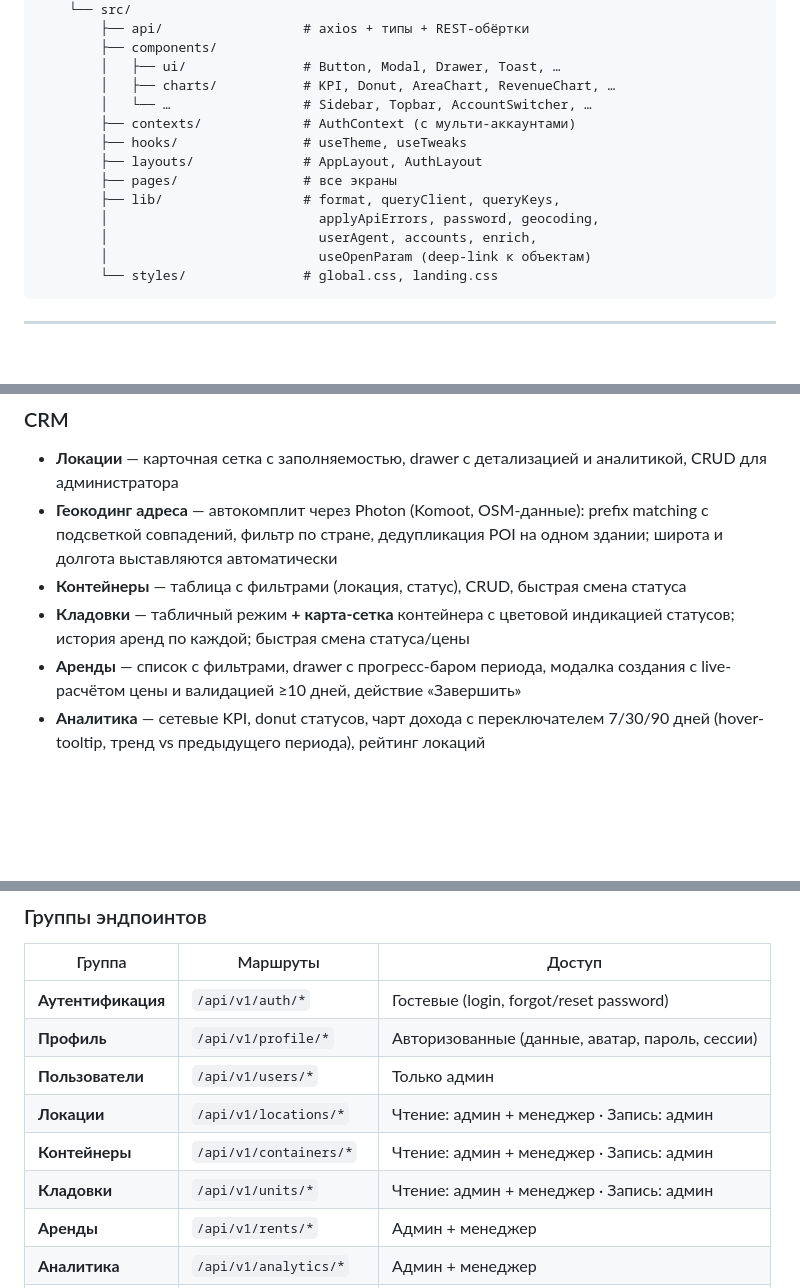
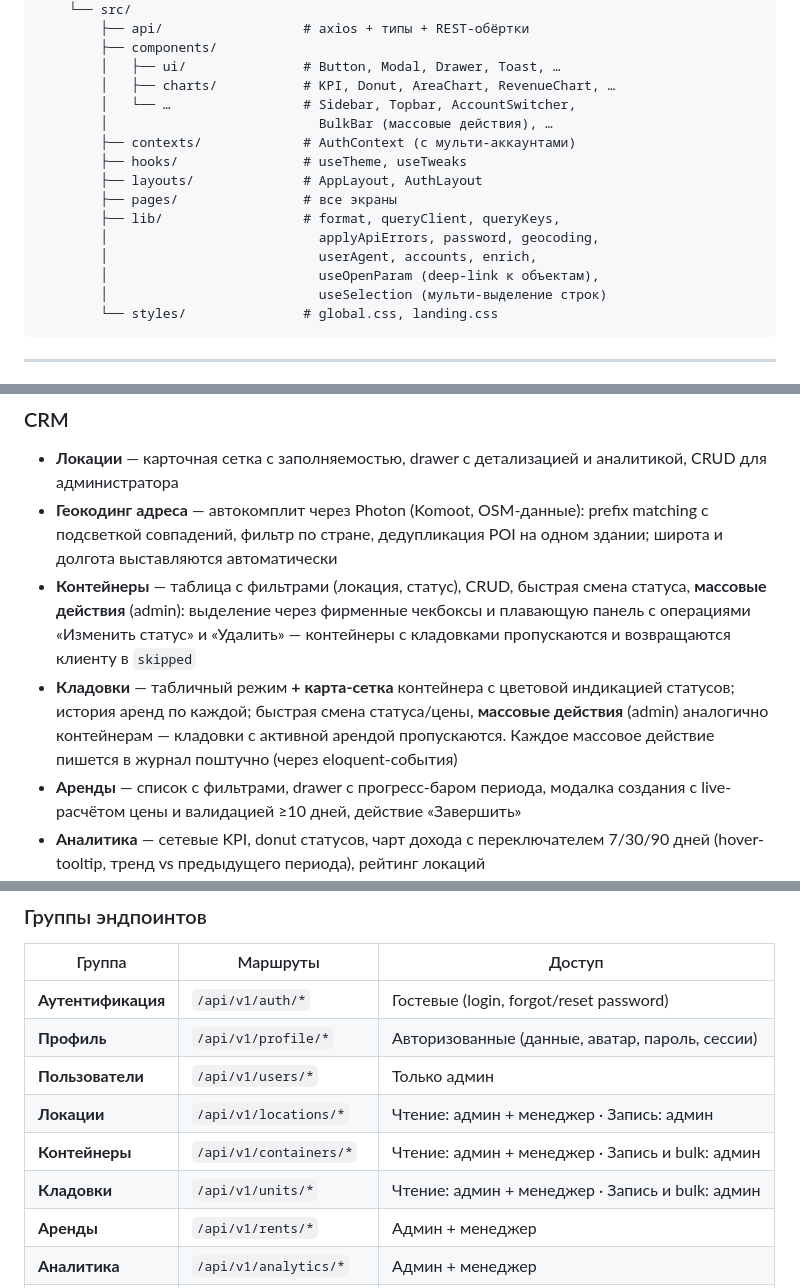
Before and after one commit to metasensitive/self-storage-crm, a Markdown page: README.md, 3 parts joined by grey strips. Rendered like a GitHub page; blank space fills up the shorter version.

Commit message:
docs: readme — массовые действия в таблицах кладовок и контейнеров

````diff
--- a/README.md
+++ b/README.md
@@ -70,7 +70,8 @@ self-storage-crm/
         ├── components/
         │   ├── ui/               # Button, Modal, Drawer, Toast, …
         │   ├── charts/           # KPI, Donut, AreaChart, RevenueChart, …
-        │   └── …                 # Sidebar, Topbar, AccountSwitcher, …
+        │   └── …                 # Sidebar, Topbar, AccountSwitcher,
+        │                           BulkBar (массовые действия), …
         ├── contexts/             # AuthContext (с мульти-аккаунтами)
         ├── hooks/                # useTheme, useTweaks
         ├── layouts/              # AppLayout, AuthLayout
@@ -78,7 +79,8 @@ self-storage-crm/
         ├── lib/                  # format, queryClient, queryKeys,
         │                           applyApiErrors, password, geocoding,
         │                           userAgent, accounts, enrich,
-        │                           useOpenParam (deep-link к объектам)
+        │                           useOpenParam (deep-link к объектам),
+        │                           useSelection (мульти-выделение строк)
         └── styles/               # global.css, landing.css
 ```
 
@@ -146,8 +148,8 @@ npm run dev
 ### CRM
 - **Локации** — карточная сетка с заполняемостью, drawer с детализацией и аналитикой, CRUD для администратора
 - **Геокодинг адреса** — автокомплит через Photon (Komoot, OSM-данные): prefix matching с подсветкой совпадений, фильтр по стране, дедупликация POI на одном здании; широта и долгота выставляются автоматически
-- **Контейнеры** — таблица с фильтрами (локация, статус), CRUD, быстрая смена статуса
-- **Кладовки** — табличный режим **+ карта-сетка** контейнера с цветовой индикацией статусов; история аренд по каждой; быстрая смена статуса/цены
+- **Контейнеры** — таблица с фильтрами (локация, статус), CRUD, быстрая смена статуса, **массовые действия** (admin): выделение через фирменные чекбоксы и плавающую панель с операциями «Изменить статус» и «Удалить» — контейнеры с кладовками пропускаются и возвращаются клиенту в `skipped`
+- **Кладовки** — табличный режим **+ карта-сетка** контейнера с цветовой индикацией статусов; история аренд по каждой; быстрая смена статуса/цены, **массовые действия** (admin) аналогично контейнерам — кладовки с активной арендой пропускаются. Каждое массовое действие пишется в журнал поштучно (через eloquent-события)
 - **Аренды** — список с фильтрами, drawer с прогресс-баром периода, модалка создания с live-расчётом цены и валидацией ≥10 дней, действие «Завершить»
 - **Аналитика** — сетевые KPI, donut статусов, чарт дохода с переключателем 7/30/90 дней (hover-tooltip, тренд vs предыдущего периода), рейтинг локаций
 - **Сотрудники** (admin) — CRUD с генерацией временного пароля и копированием учётных данных
@@ -182,8 +184,8 @@ http://localhost:8000/docs/api
 | **Профиль**         | `/api/v1/profile/*`     | Авторизованные (данные, аватар, пароль, сессии) |
 | **Пользователи**    | `/api/v1/users/*`       | Только админ                                    |
 | **Локации**         | `/api/v1/locations/*`   | Чтение: админ + менеджер · Запись: админ        |
-| **Контейнеры**      | `/api/v1/containers/*`  | Чтение: админ + менеджер · Запись: админ        |
-| **Кладовки**        | `/api/v1/units/*`       | Чтение: админ + менеджер · Запись: админ        |
+| **Контейнеры**      | `/api/v1/containers/*`  | Чтение: админ + менеджер · Запись и bulk: админ |
+| **Кладовки**        | `/api/v1/units/*`       | Чтение: админ + менеджер · Запись и bulk: админ |
 | **Аренды**          | `/api/v1/rents/*`       | Админ + менеджер                                |
 | **Аналитика**       | `/api/v1/analytics/*`   | Админ + менеджер                                |
 | **Аудит-лог**       | `/api/v1/activity-logs` | Только админ                                    |
````
Also changed, not shown: other parts of README.md (+3 -2 lines).
